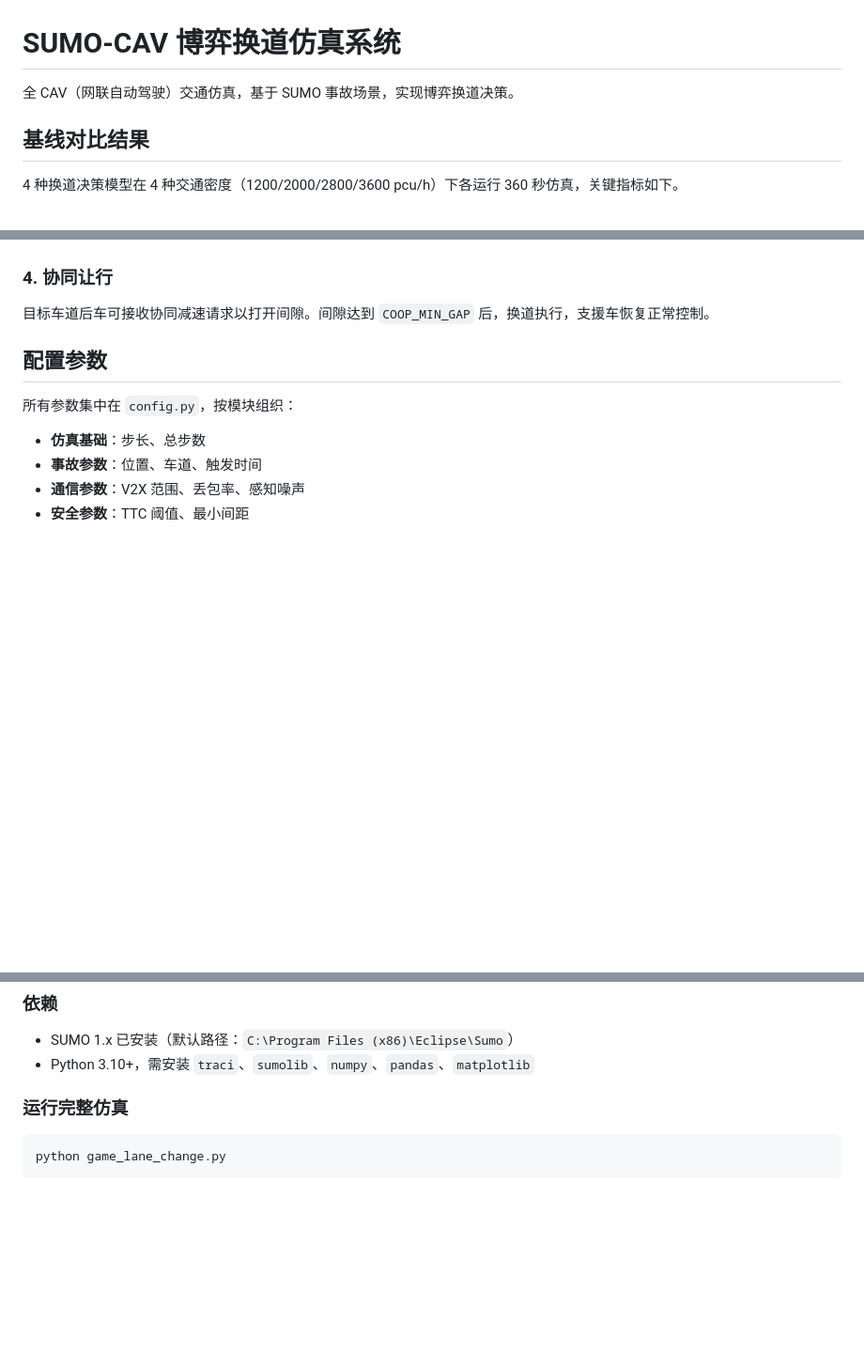
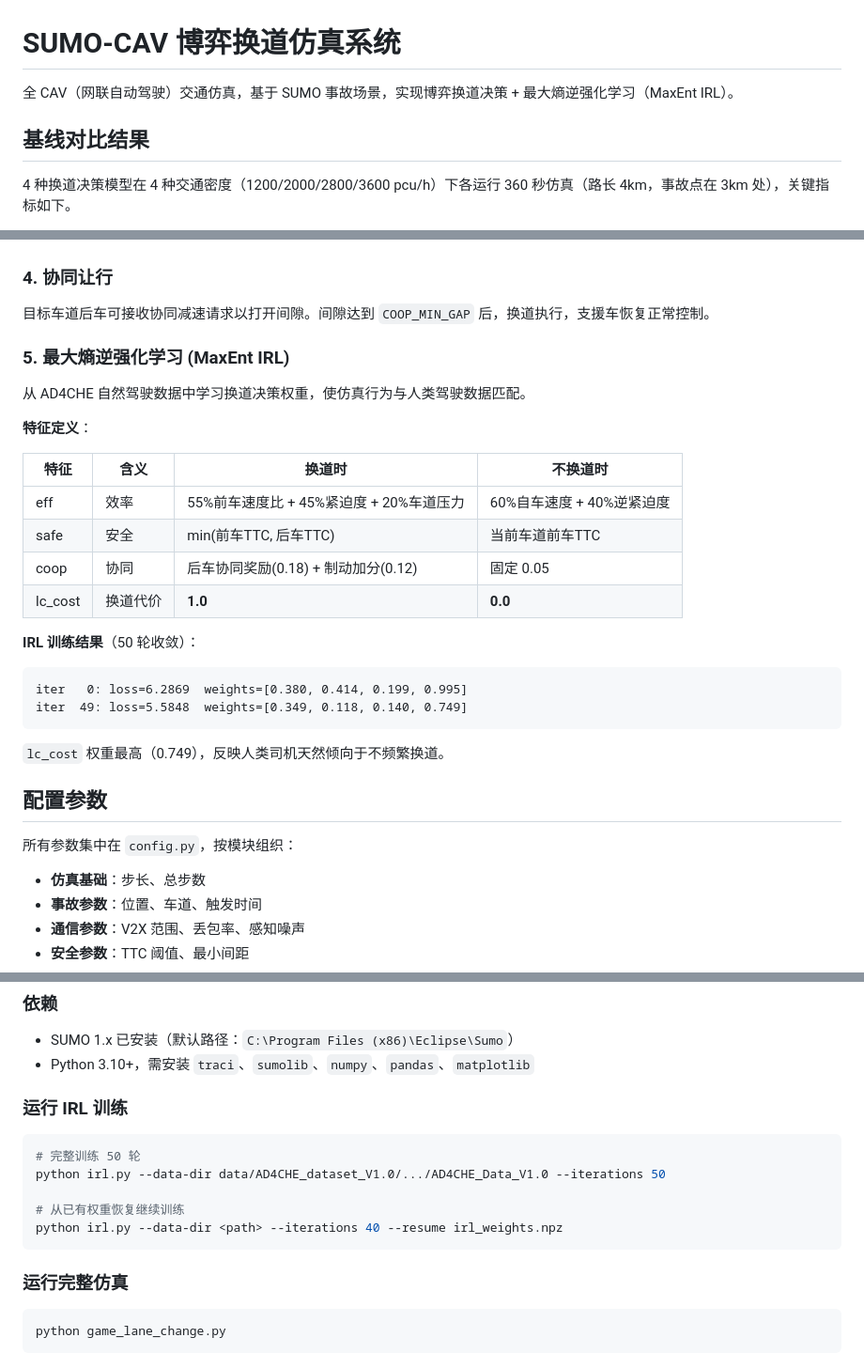
Before and after one commit to PPF123ppf/SUMO, a Markdown page: README.md, 3 parts joined by grey strips. Shown at 94% size. Rendered like a GitHub page; blank space fills up the shorter version.

````diff
--- a/README.md
+++ b/README.md
@@ -1,8 +1,8 @@
 # SUMO-CAV 博弈换道仿真系统
 
-全 CAV（网联自动驾驶）交通仿真，基于 SUMO 事故场景，实现博弈换道决策。
+全 CAV（网联自动驾驶）交通仿真，基于 SUMO 事故场景，实现博弈换道决策 + 最大熵逆强化学习（MaxEnt IRL）。
 
 ## 基线对比结果
 
-4 种换道决策模型在 4 种交通密度（1200/2000/2800/3600 pcu/h）下各运行 360 秒仿真，关键指标如下。
+4 种换道决策模型在 4 种交通密度（1200/2000/2800/3600 pcu/h）下各运行 360 秒仿真（路长 4km，事故点在 3km 处），关键指标如下。
 
@@ -80,6 +58,27 @@
 
 ### 4. 协同让行
 目标车道后车可接收协同减速请求以打开间隙。间隙达到 `COOP_MIN_GAP` 后，换道执行，支援车恢复正常控制。
+
+### 5. 最大熵逆强化学习 (MaxEnt IRL)
+从 AD4CHE 自然驾驶数据中学习换道决策权重，使仿真行为与人类驾驶数据匹配。
+
+**特征定义**：
+
+| 特征 | 含义 | 换道时 | 不换道时 |
+|------|------|--------|---------|
+| eff | 效率 | 55%前车速度比 + 45%紧迫度 + 20%车道压力 | 60%自车速度 + 40%逆紧迫度 |
+| safe | 安全 | min(前车TTC, 后车TTC) | 当前车道前车TTC |
+| coop | 协同 | 后车协同奖励(0.18) + 制动加分(0.12) | 固定 0.05 |
+| lc_cost | 换道代价 | **1.0** | **0.0** |
+
+**IRL 训练结果**（50 轮收敛）：
+
+```
+iter   0: loss=6.2869  weights=[0.380, 0.414, 0.199, 0.995]
+iter  49: loss=5.5848  weights=[0.349, 0.118, 0.140, 0.749]
+```
+
+`lc_cost` 权重最高（0.749），反映人类司机天然倾向于不频繁换道。
 
 ## 配置参数
 
@@ -110,6 +109,16 @@
 
 - SUMO 1.x 已安装（默认路径：`C:\Program Files (x86)\Eclipse\Sumo`）
 - Python 3.10+，需安装 `traci`、`sumolib`、`numpy`、`pandas`、`matplotlib`
+
+### 运行 IRL 训练
+
+```bash
+# 完整训练 50 轮
+python irl.py --data-dir data/AD4CHE_dataset_V1.0/.../AD4CHE_Data_V1.0 --iterations 50
+
+# 从已有权重恢复继续训练
+python irl.py --data-dir <path> --iterations 40 --resume irl_weights.npz
+```
 
 ### 运行完整仿真
 
````
Also changed, not shown: other parts of README.md (+30 -57 lines).
